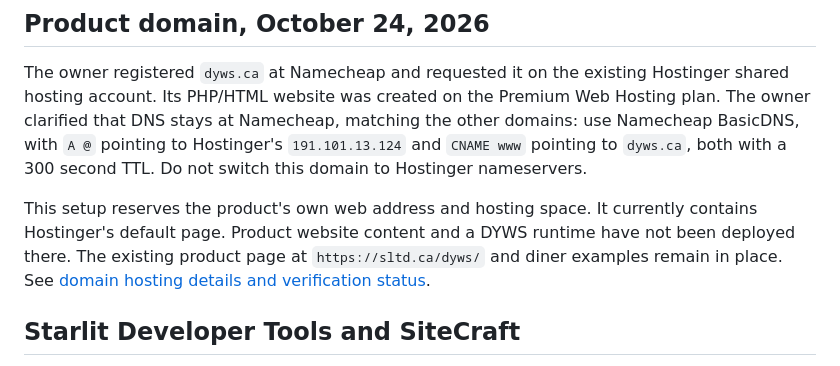
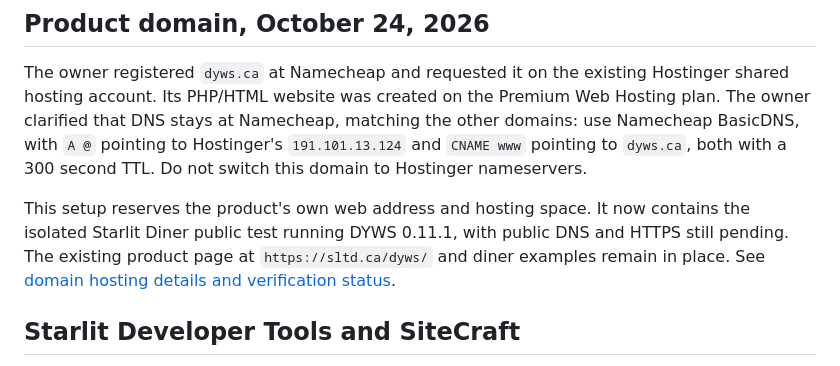
Before and after one commit to Starlit-Digital/dyws, a Markdown page: docs/product-notes.md, the part around the change. Drawn GitHub-style.

```diff
--- a/docs/product-notes.md
+++ b/docs/product-notes.md
@@ -14,7 +14,7 @@ Working line: Your website. Your orders. Delivered.
 
 The owner registered `dyws.ca` at Namecheap and requested it on the existing Hostinger shared hosting account. Its PHP/HTML website was created on the Premium Web Hosting plan. The owner clarified that DNS stays at Namecheap, matching the other domains: use Namecheap BasicDNS, with `A @` pointing to Hostinger's `191.101.13.124` and `CNAME www` pointing to `dyws.ca`, both with a 300 second TTL. Do not switch this domain to Hostinger nameservers.
 
-This setup reserves the product's own web address and hosting space. It currently contains Hostinger's default page. Product website content and a DYWS runtime have not been deployed there. The existing product page at `https://sltd.ca/dyws/` and diner examples remain in place. See [domain hosting details and verification status](deployment.md#dywsca-hosting-october-24-2026).
+This setup reserves the product's own web address and hosting space. It now contains the isolated Starlit Diner public test running DYWS 0.11.1, with public DNS and HTTPS still pending. The existing product page at `https://sltd.ca/dyws/` and diner examples remain in place. See [domain hosting details and verification status](deployment.md#dywsca-hosting-october-24-2026).
 
 ## Starlit Developer Tools and SiteCraft
 
```
Also changed, not shown: docs/deployment.md (+5 -1 lines).
